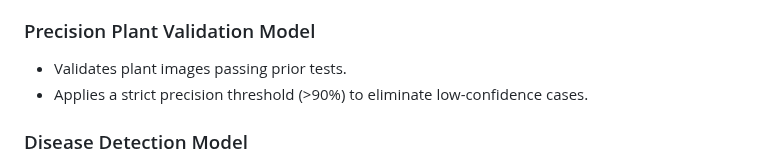
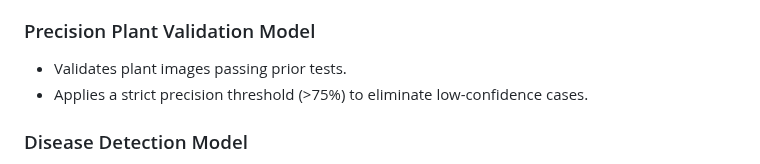
Before and after one commit to sumit-kumar-2104/Agri_Cure, a Markdown page: README.md, the part around the change. GitHub-like rendering.

```diff
--- a/README.md
+++ b/README.md
@@ -56,7 +56,7 @@ Augmented dataset: 22,736 images
 
 ### Precision Plant Validation Model
 - Validates plant images passing prior tests.
-- Applies a strict precision threshold (>90%) to eliminate low-confidence cases.
+- Applies a strict precision threshold (>75%) to eliminate low-confidence cases.
 
 ### Disease Detection Model
 - Identifies diseases in the final validated plant images.
```
